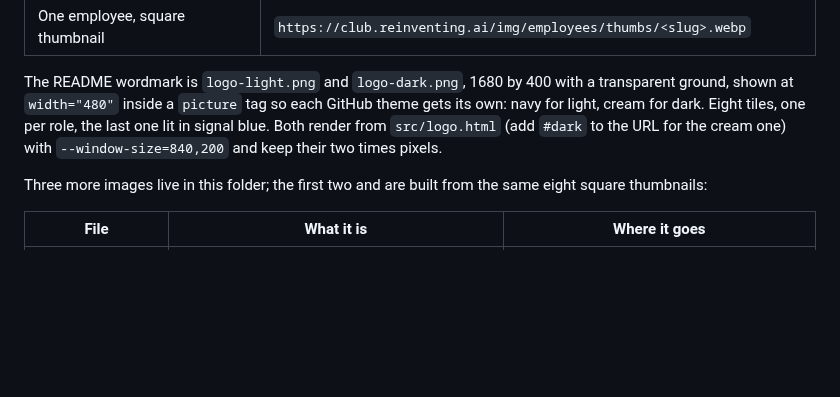
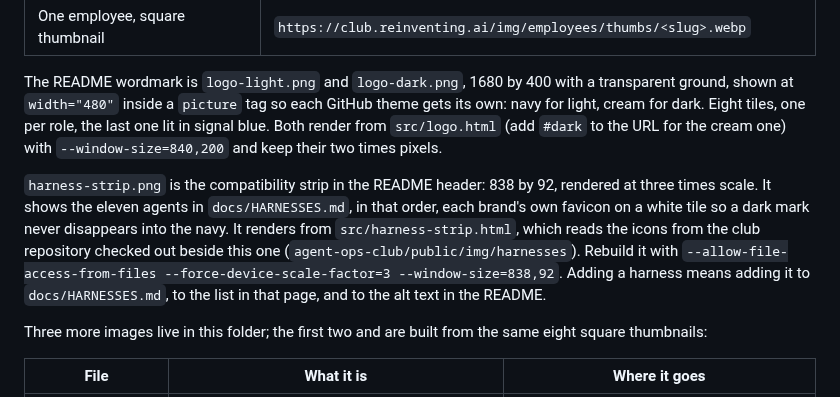
Before and after one commit to markfulton/ai-employees, a Markdown page: assets/README.md, the part around the change. Rendered like a GitHub page; blank space fills up the shorter version.

Commit message:
README: a slim strip showing the eleven agents the kits run on
Co-Authored-By: Claude Fable 5.1 <noreply@anthropic.com>
Signed-off-by: markfulton <markfulton.com@gmail.com>

```diff
--- a/assets/README.md
+++ b/assets/README.md
@@ -9,6 +9,8 @@ The employee artwork is hosted on the club so the README and every employee READ
 | One employee, square thumbnail | `https://club.reinventing.ai/img/employees/thumbs/<slug>.webp` |
 
 The README wordmark is `logo-light.png` and `logo-dark.png`, 1680 by 400 with a transparent ground, shown at `width="480"` inside a `picture` tag so each GitHub theme gets its own: navy for light, cream for dark. Eight tiles, one per role, the last one lit in signal blue. Both render from `src/logo.html` (add `#dark` to the URL for the cream one) with `--window-size=840,200` and keep their two times pixels.
+
+`harness-strip.png` is the compatibility strip in the README header: 838 by 92, rendered at three times scale. It shows the eleven agents in `docs/HARNESSES.md`, in that order, each brand's own favicon on a white tile so a dark mark never disappears into the navy. It renders from `src/harness-strip.html`, which reads the icons from the club repository checked out beside this one (`agent-ops-club/public/img/harnesses`). Rebuild it with `--allow-file-access-from-files --force-device-scale-factor=3 --window-size=838,92`. Adding a harness means adding it to `docs/HARNESSES.md`, to the list in that page, and to the alt text in the README.
 
 Three more images live in this folder; the first two and are built from the same eight square thumbnails:
 
```
Also changed, not shown: README.md (+4 -0 lines), assets/harness-strip.png (added), 1 other file.
